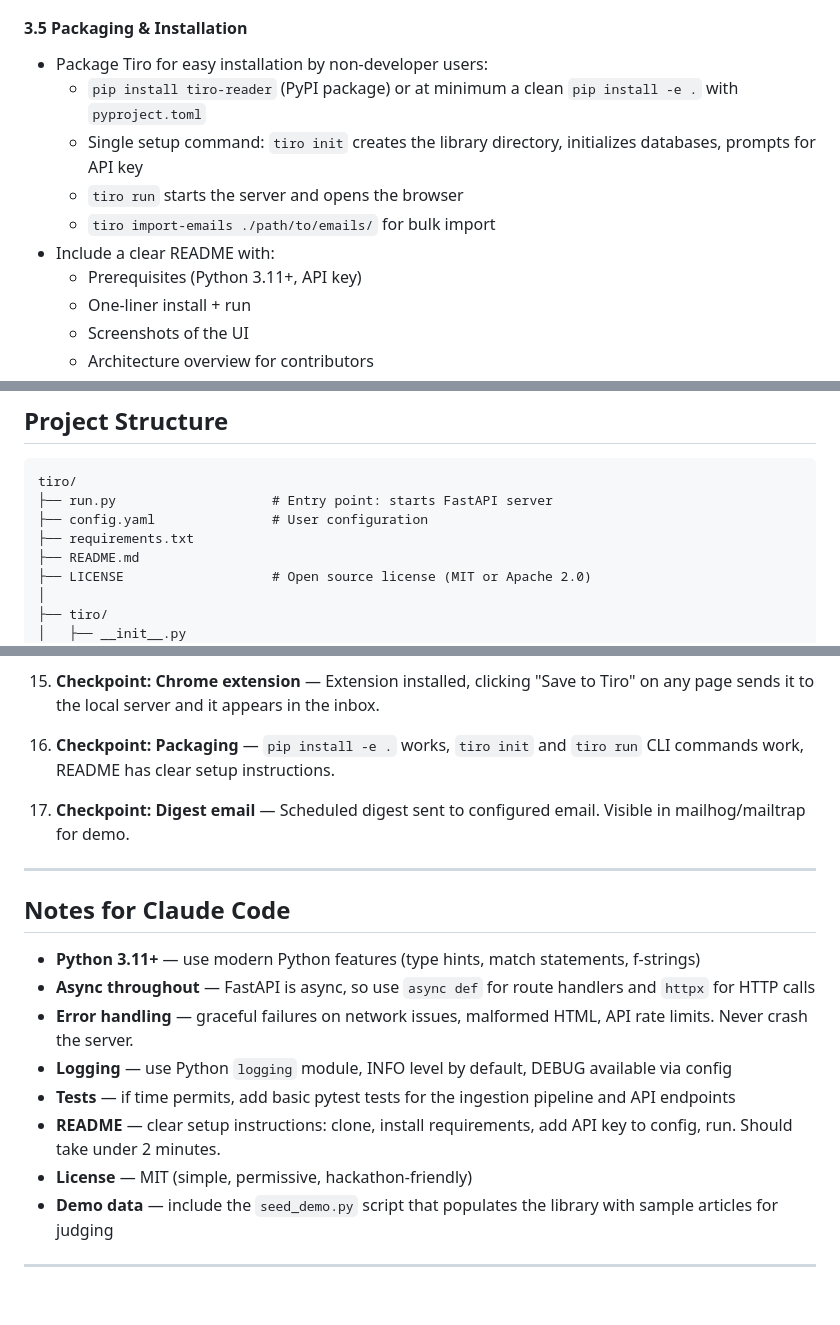
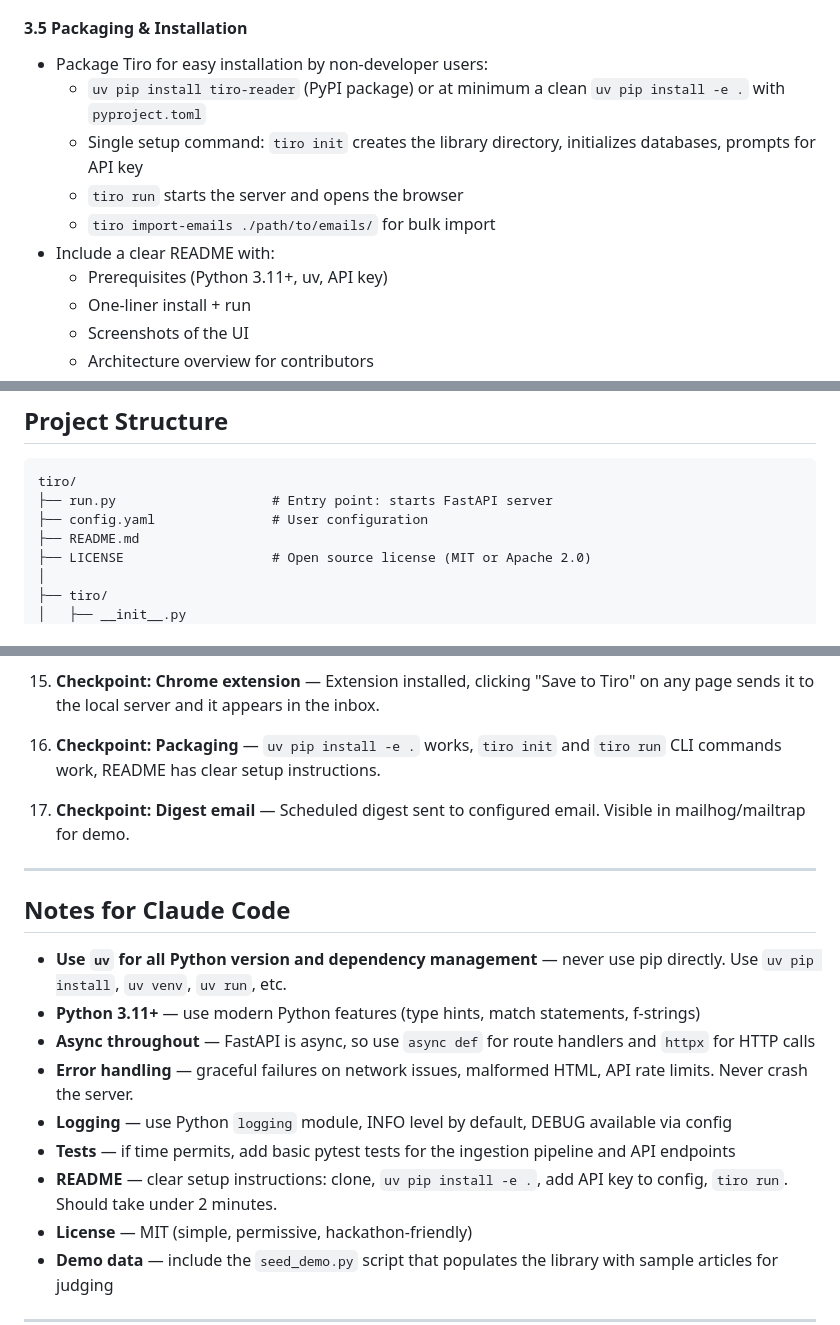
Before and after one commit to esagduyu/project-tiro, a Markdown page: PROJECT_TIRO_SPEC.md, 3 parts joined by grey strips. GitHub-like rendering; blank space fills up the shorter version.

Commit message:
updated the spec files

```diff
--- a/PROJECT_TIRO_SPEC.md
+++ b/PROJECT_TIRO_SPEC.md
@@ -445,12 +445,12 @@ This is the Opus 4.6 showcase. The demo lives or dies here.
 
 #### 3.5 Packaging & Installation
 - Package Tiro for easy installation by non-developer users:
-  - `pip install tiro-reader` (PyPI package) or at minimum a clean `pip install -e .` with `pyproject.toml`
+  - `uv pip install tiro-reader` (PyPI package) or at minimum a clean `uv pip install -e .` with `pyproject.toml`
   - Single setup command: `tiro init` creates the library directory, initializes databases, prompts for API key
   - `tiro run` starts the server and opens the browser
   - `tiro import-emails ./path/to/emails/` for bulk import
 - Include a clear README with:
-  - Prerequisites (Python 3.11+, API key)
+  - Prerequisites (Python 3.11+, uv, API key)
   - One-liner install + run
   - Screenshots of the UI
   - Architecture overview for contributors
@@ -588,7 +588,6 @@ Semantic search across the library. Then switch to Claude Code with MCP connecte
 tiro/
 ├── run.py                    # Entry point: starts FastAPI server
 ├── config.yaml               # User configuration
-├── requirements.txt
 ├── README.md
 ├── LICENSE                   # Open source license (MIT or Apache 2.0)
 │
@@ -820,7 +819,7 @@ When building with Claude Code, follow this order. Each checkpoint should result
 
 15. **Checkpoint: Chrome extension** — Extension installed, clicking "Save to Tiro" on any page sends it to the local server and it appears in the inbox.
 
-16. **Checkpoint: Packaging** — `pip install -e .` works, `tiro init` and `tiro run` CLI commands work, README has clear setup instructions.
+16. **Checkpoint: Packaging** — `uv pip install -e .` works, `tiro init` and `tiro run` CLI commands work, README has clear setup instructions.
 
 17. **Checkpoint: Digest email** — Scheduled digest sent to configured email. Visible in mailhog/mailtrap for demo.
 
@@ -828,12 +827,13 @@ When building with Claude Code, follow this order. Each checkpoint should result
 
 ## Notes for Claude Code
 
+- **Use `uv` for all Python version and dependency management** — never use pip directly. Use `uv pip install`, `uv venv`, `uv run`, etc.
 - **Python 3.11+** — use modern Python features (type hints, match statements, f-strings)
 - **Async throughout** — FastAPI is async, so use `async def` for route handlers and `httpx` for HTTP calls
 - **Error handling** — graceful failures on network issues, malformed HTML, API rate limits. Never crash the server.
 - **Logging** — use Python `logging` module, INFO level by default, DEBUG available via config
 - **Tests** — if time permits, add basic pytest tests for the ingestion pipeline and API endpoints
-- **README** — clear setup instructions: clone, install requirements, add API key to config, run. Should take under 2 minutes.
+- **README** — clear setup instructions: clone, `uv pip install -e .`, add API key to config, `tiro run`. Should take under 2 minutes.
 - **License** — MIT (simple, permissive, hackathon-friendly)
 - **Demo data** — include the `seed_demo.py` script that populates the library with sample articles for judging
 
```
Also changed, not shown: CLAUDE.md (+1 -0 lines).
